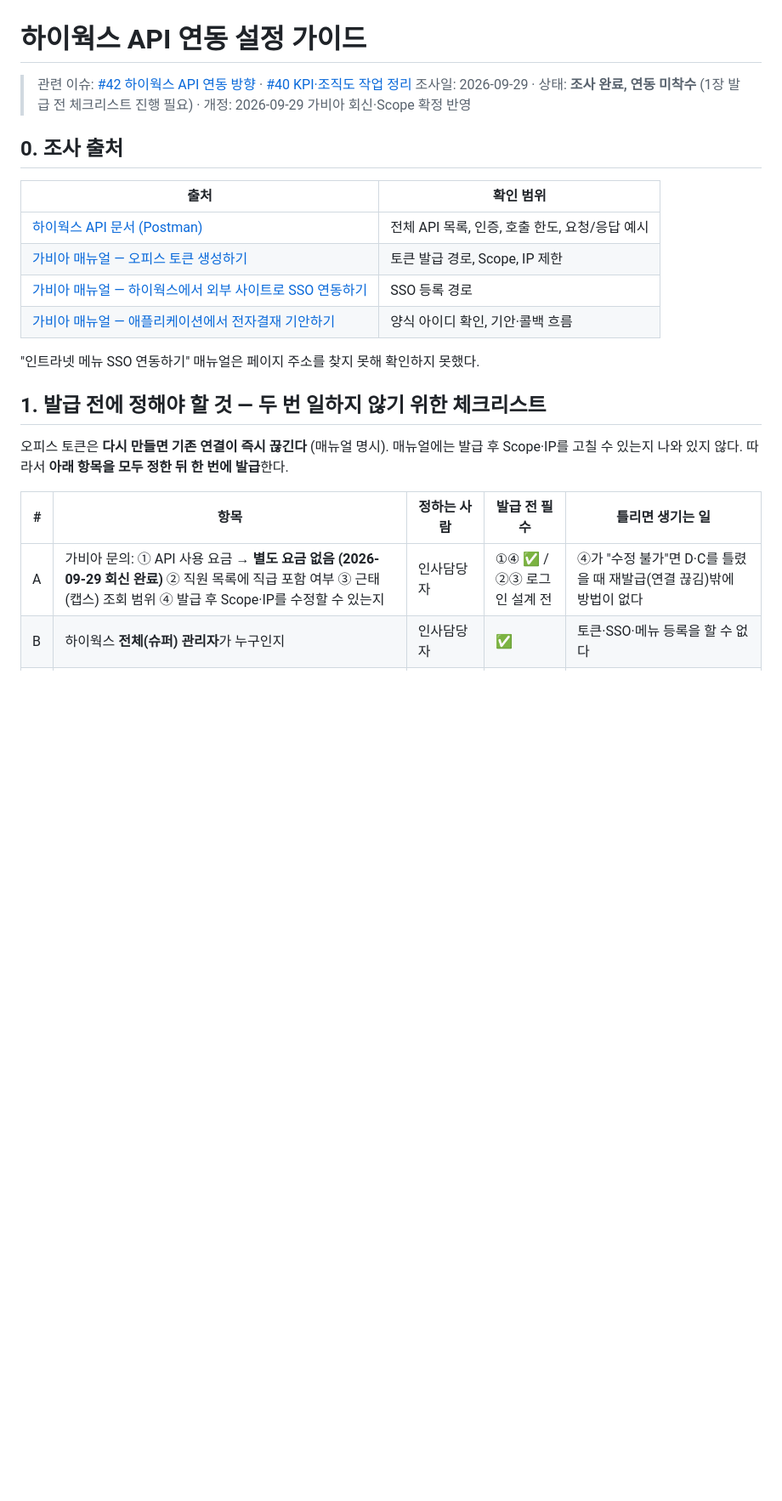
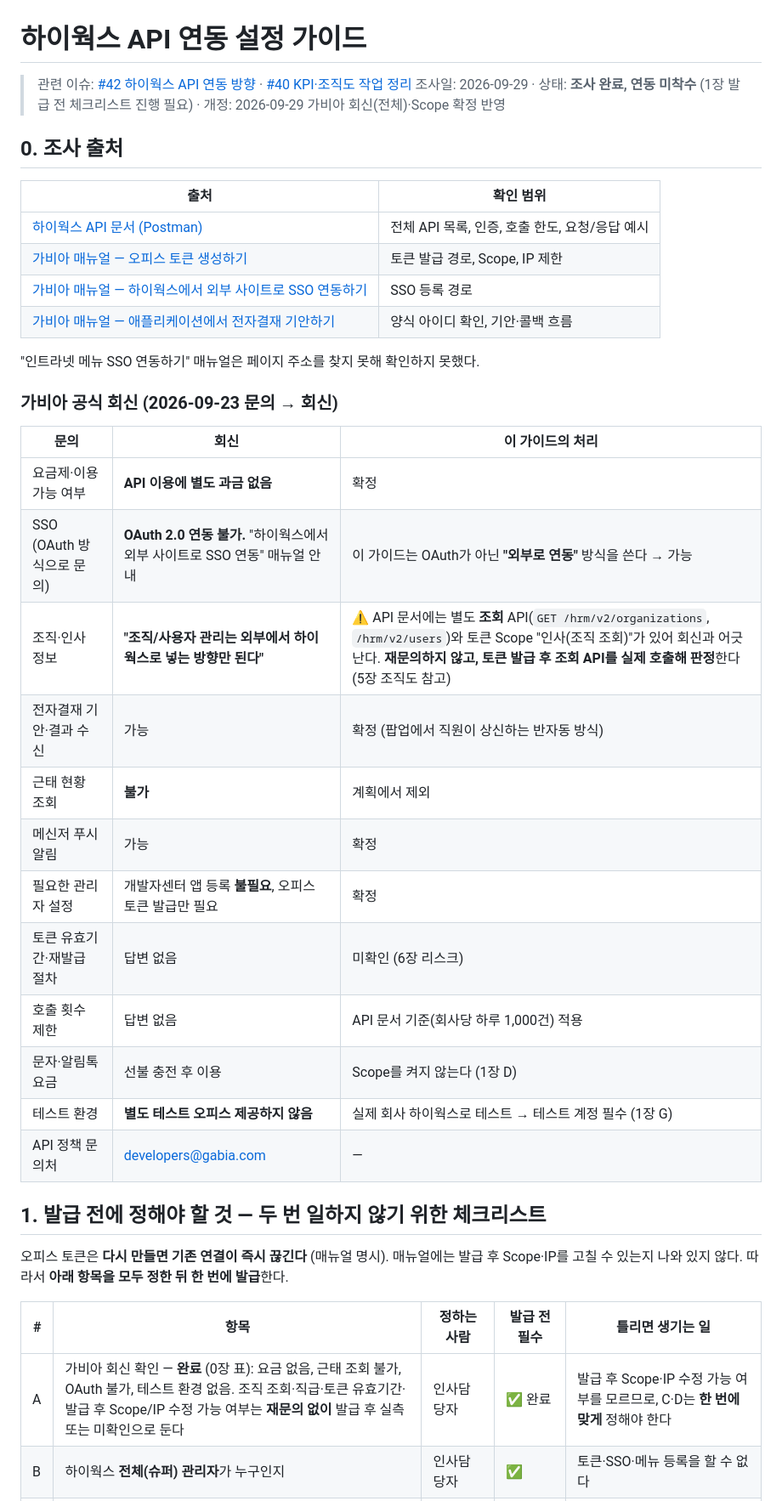
Before and after one commit to hnabyz-bot/hr-portal, a Markdown page: docs/hiworks-api-setup.md, the part around one of its changes. Shown at 85% size. GitHub-like rendering; blank space fills up the shorter version.

```diff
--- a/docs/hiworks-api-setup.md
+++ b/docs/hiworks-api-setup.md
@@ -1,7 +1,7 @@
 # 하이웍스 API 연동 설정 가이드
 
 > 관련 이슈: [#42 하이웍스 API 연동 방향](https://github.com/hnabyz-bot/hr-portal/issues/42) · [#40 KPI·조직도 작업 정리](https://github.com/hnabyz-bot/hr-portal/issues/40)
-> 조사일: 2026-09-29 · 상태: **조사 완료, 연동 미착수** (1장 발급 전 체크리스트 진행 필요) · 개정: 2026-09-29 가비아 회신·Scope 확정 반영
+> 조사일: 2026-09-29 · 상태: **조사 완료, 연동 미착수** (1장 발급 전 체크리스트 진행 필요) · 개정: 2026-09-29 가비아 회신(전체)·Scope 확정 반영
 
 ## 0. 조사 출처
 
@@ -14,5 +14,22 @@
 
 "인트라넷 메뉴 SSO 연동하기" 매뉴얼은 페이지 주소를 찾지 못해 확인하지 못했다.
+
+### 가비아 공식 회신 (2026-09-23 문의 → 회신)
+
+| 문의 | 회신 | 이 가이드의 처리 |
+|---|---|---|
+| 요금제·이용 가능 여부 | **API 이용에 별도 과금 없음** | 확정 |
+| SSO (OAuth 방식으로 문의) | **OAuth 2.0 연동 불가.** "하이웍스에서 외부 사이트로 SSO 연동" 매뉴얼 안내 | 이 가이드는 OAuth가 아닌 **"외부로 연동"** 방식을 쓴다 → 가능 |
+| 조직·인사 정보 | **"조직/사용자 관리는 외부에서 하이웍스로 넣는 방향만 된다"** | ⚠️ API 문서에는 별도 **조회** API(`GET /hrm/v2/organizations`, `/hrm/v2/users`)와 토큰 Scope "인사(조직 조회)"가 있어 회신과 어긋난다. **재문의하지 않고, 토큰 발급 후 조회 API를 실제 호출해 판정**한다 (5장 조직도 참고) |
+| 전자결재 기안·결과 수신 | 가능 | 확정 (팝업에서 직원이 상신하는 반자동 방식) |
+| 근태 현황 조회 | **불가** | 계획에서 제외 |
+| 메신저 푸시 알림 | 가능 | 확정 |
+| 필요한 관리자 설정 | 개발자센터 앱 등록 **불필요**, 오피스 토큰 발급만 필요 | 확정 |
+| 토큰 유효기간·재발급 절차 | 답변 없음 | 미확인 (6장 리스크) |
+| 호출 횟수 제한 | 답변 없음 | API 문서 기준(회사당 하루 1,000건) 적용 |
+| 문자·알림톡 요금 | 선불 충전 후 이용 | Scope를 켜지 않는다 (1장 D) |
+| 테스트 환경 | **별도 테스트 오피스 제공하지 않음** | 실제 회사 하이웍스로 테스트 → 테스트 계정 필수 (1장 G) |
+| API 정책 문의처 | developers@gabia.com | — |
 
 ## 1. 발급 전에 정해야 할 것 — 두 번 일하지 않기 위한 체크리스트
 
@@ -20,7 +37,7 @@
 
 | # | 항목 | 정하는 사람 | 발급 전 필수 | 틀리면 생기는 일 |
 |---|---|---|---|---|
-| A | 가비아 문의: ① API 사용 요금 → **별도 요금 없음 (2026-09-29 회신 완료)** ② 직원 목록에 직급 포함 여부 ③ 근태(캡스) 조회 범위 ④ 발급 후 Scope·IP를 수정할 수 있는지 | 인사담당자 | ①④ ✅ / ②③ 로그인 설계 전 | ④가 "수정 불가"면 D·C를 틀렸을 때 재발급(연결 끊김)밖에 방법이 없다 |
+| A | 가비아 회신 확인 — **완료** (0장 표): 요금 없음, 근태 조회 불가, OAuth 불가, 테스트 환경 없음. 조직 조회·직급·토큰 유효기간·발급 후 Scope/IP 수정 가능 여부는 **재문의 없이** 발급 후 실측 또는 미확인으로 둔다 | 인사담당자 | ✅ 완료 | 발급 후 Scope·IP 수정 가능 여부를 모르므로, C·D는 **한 번에 맞게** 정해야 한다 |
 | B | 하이웍스 **전체(슈퍼) 관리자**가 누구인지 | 인사담당자 | ✅ | 토큰·SSO·메뉴 등록을 할 수 없다 |
 | C | **포털 서버가 연결된 회선의 공인 IP** (회사 대표 주소. 사내 `192.168.x.x` 같은 내부 IP가 아님) + **고정 IP인지** | 관리자 (사내망 관리자가 직접 확인) | ✅ | IP 없이 발급하면 토큰이 어디서든 쓰일 수 있다. 유동 IP면 IP가 바뀌는 순간 연결이 막힌다. **IP는 공개 저장소·이슈에 적지 않는다** |
 | D | 켤 Scope 확정: **요금이 없는 기능은 모두 켠다** (아래 "1장 D 참고" 표). 단 **회계지원은 관리자가 발급 전 인사담당자와 협의해 선택** | 관리자 · 인사담당자 | ✅ | 빠뜨리면 나중에 추가하려고 재발급 → 연결 끊김 |
```
Also changed, not shown: other parts of docs/hiworks-api-setup.md (+21 -11 lines), README.md (+1 -1 lines).
